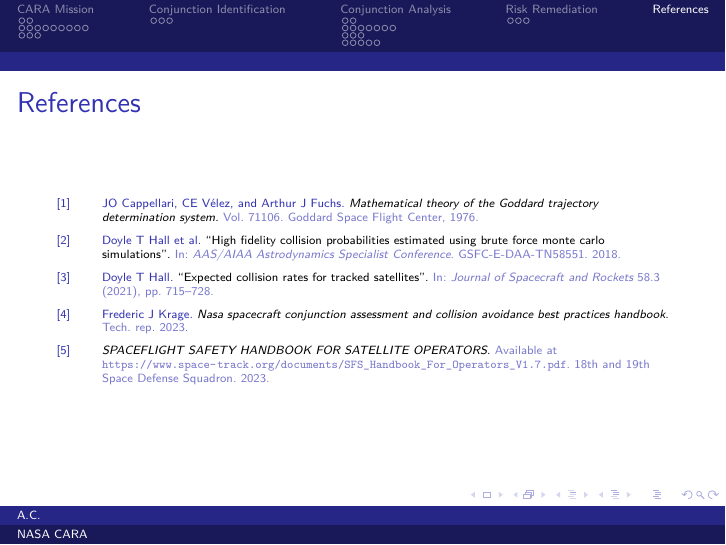
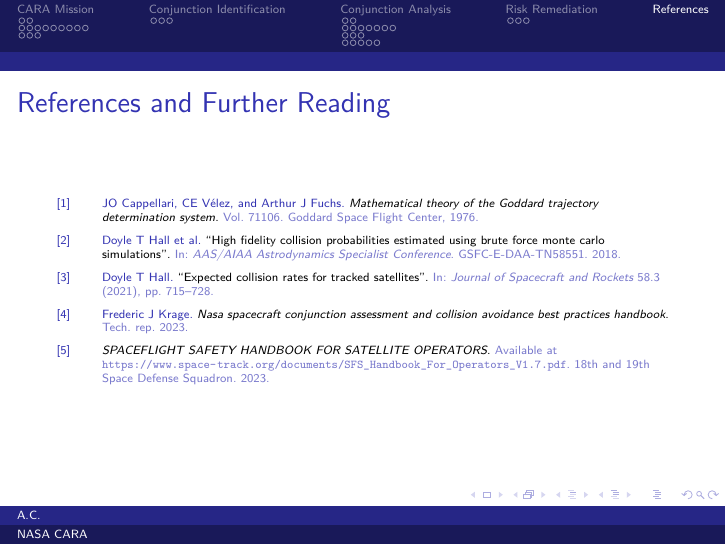
Before and after one commit to alan-christopher/cara-edu, LaTeX slides (lecture.tex): page 43 of 44. Compiled offline with pdfLaTeX.

Commit message:
Change references slide title

```diff
--- a/lecture.tex
+++ b/lecture.tex
@@ -756,7 +756,7 @@ HIE resolves before the commit point.
 %% Q&A and Further reading.
 \miniframesoff
 \section*{}
-\begin{frame}{References}
+\begin{frame}{References and Further Reading}
   \AtNextBibliography{\tiny}
   \nocite{*}
   \printbibliography
```
Also changed, not shown: lecture.pdf.
